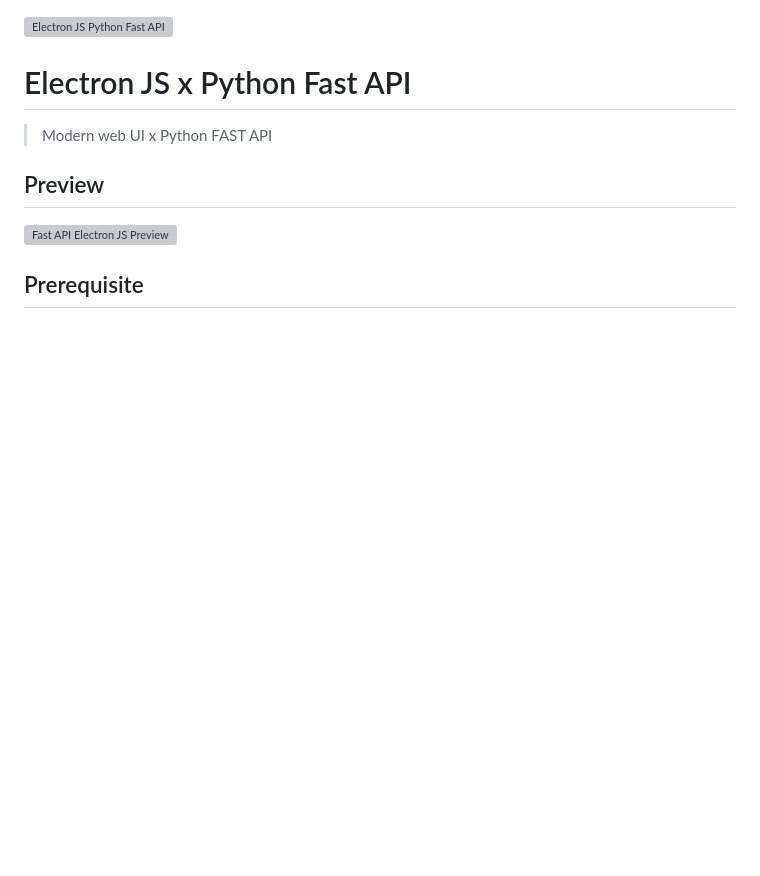
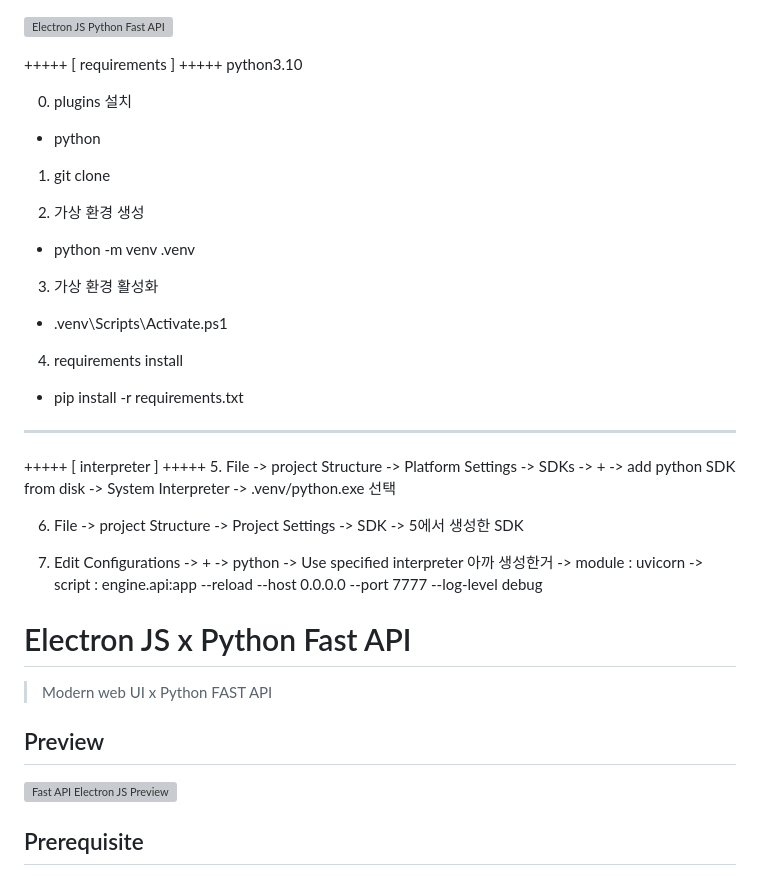
Before and after one commit to cbmja/basic-deskApp, a Markdown page: README.md, the part around the change. Rendered like a GitHub page; blank space fills up the shorter version; grey boxes are pictures that could not be loaded.

Commit message:
.readme setting guide

```diff
--- a/README.md
+++ b/README.md
@@ -1,4 +1,33 @@
 ![Electron JS Python Fast API](https://raw.githubusercontent.com/gnoviawan/fast-api-electron-js/main/public/assets/media/logo/electron-fastapi.png)
+
++++++ [ requirements ] +++++
+python3.10
+
+0. plugins 설치
+- python
+
+1. git clone
+
+2. 가상 환경 생성
+- python -m venv .venv
+
+3. 가상 환경 활성화
+- .venv\Scripts\Activate.ps1
+
+4. requirements install
+- pip install -r requirements.txt
+
+----------------------------------------------------------------------------------------------------------------------------------
+
++++++ [ interpreter ] +++++
+5. File -> project Structure -> Platform Settings -> SDKs -> + -> add python SDK from disk -> System Interpreter -> .venv/python.exe 선택
+
+6. File -> project Structure -> Project Settings -> SDK -> 5에서 생성한 SDK
+
+7. Edit Configurations -> + -> python -> Use specified interpreter 아까 생성한거 -> module : uvicorn -> script : engine.api:app --reload --host 0.0.0.0 --port 7777 --log-level debug
+
+
+
 
 # Electron JS x Python Fast API
 > Modern web UI x Python FAST API
```
